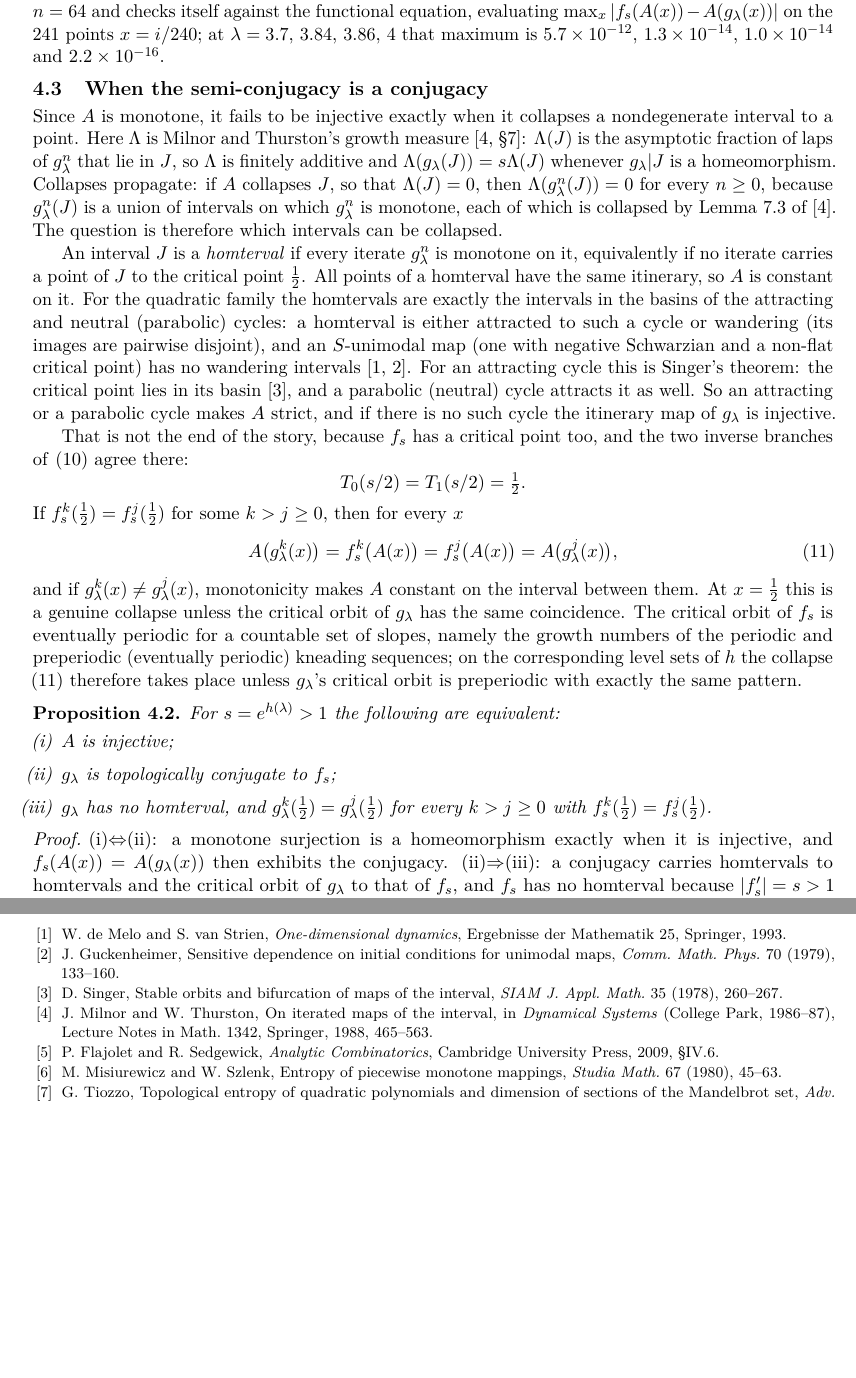
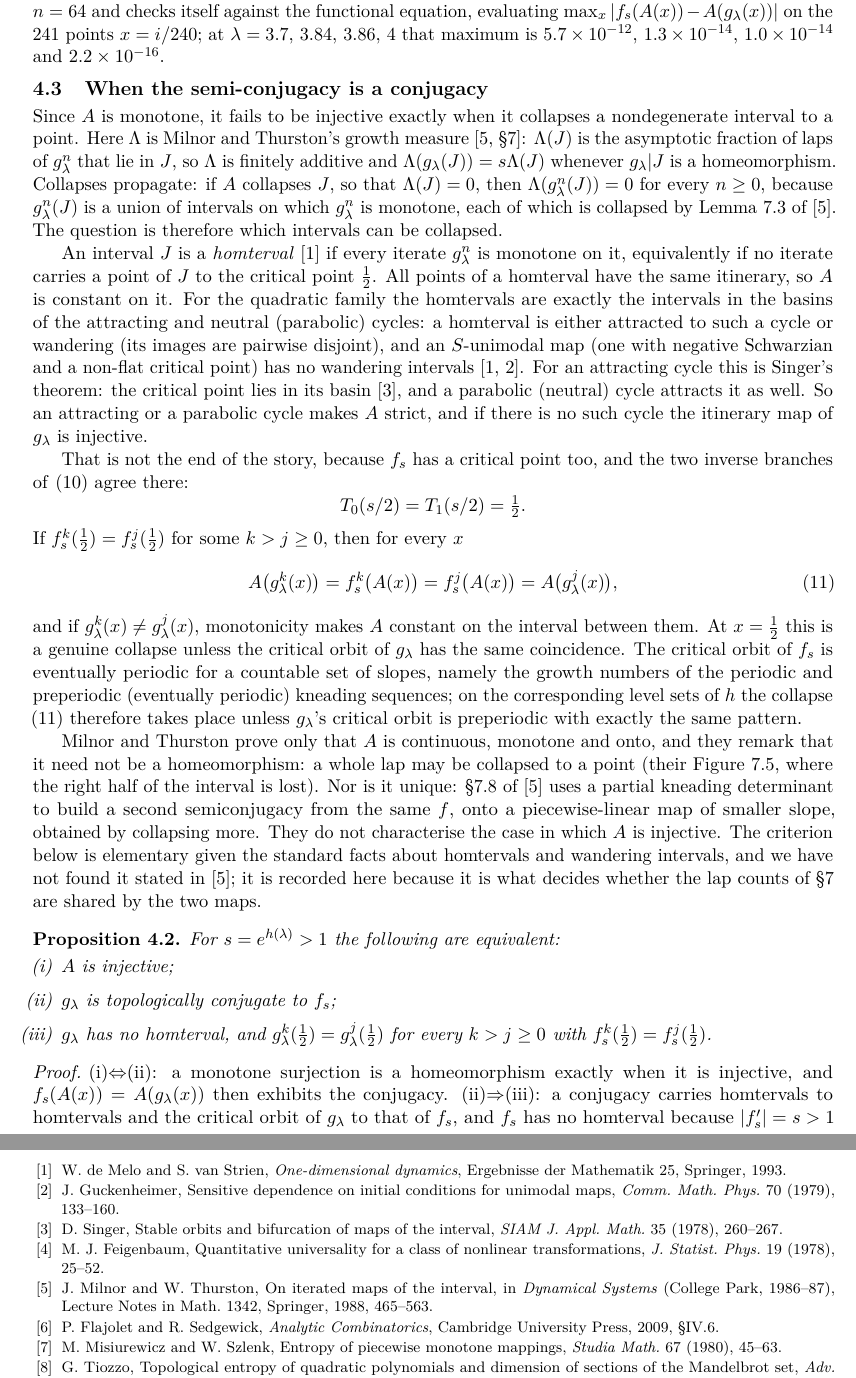
Before and after one commit to dpthurst/core-entropy-app, a LaTeX document (core_entropy_notes.tex): two parts of pages 7 and 12 of 12, joined at a grey line, cut so that both start at the same text, the shorter picture padded with empty space. Compiled offline with pdfLaTeX.

Commit message:
Cite the term homterval, cite Feigenbaum, and say what MT do not claim
Two questions from the author, both answered by the text:

  * the word "homterval" is used nine times in 4.3 and appears nowhere in
    Milnor-Thurston, whose text has no occurrence of it.  It is de Melo and van
    Strien's, already in the bibliography, and the definition now cites it.
    (The term is current in the literature: Cui and Ding's 2010 Topology Appl.
    paper carries it in its title.)

  * Milnor and Thurston do not state a criterion for A to be a conjugacy.
    Theorem 7.4 gives A continuous, monotone and onto "but not necessarily a
    homeomorphism", the remark after it notes that a whole lap may collapse
    (Figure 7.5, where the right half of the interval is lost), and 7.8 shows
    the semiconjugacy is not unique -- a partial kneading determinant gives a
    second one, onto a piecewise-linear map of smaller slope.  The note said
    none of this and let Proposition 4.6 stand as if it might be quoted; a
    paragraph now records what MT do say, and that the criterion is elementary
    given the standard facts about homtervals and wandering intervals and is
    not in MT.

Also cites Feigenbaum at the first use of the Feigenbaum parameter, whose
value 3.5699457 the note quotes without a reference: J. Statist. Phys. 19
(1978) 25-52, checked against Crossref.

```diff
--- a/core_entropy_notes.tex
+++ b/core_entropy_notes.tex
@@ -532,7 +532,7 @@ $\Lambda(g_\lambda^n(J))=0$ for every $n\ge0$, because $g_\lambda^n(J)$ is a uni
 on which $g_\lambda^n$ is monotone, each of which is collapsed by Lemma~7.3 of \cite{MT}.  The
 question is therefore which intervals can be collapsed.
 
-An interval $J$ is a \emph{homterval} if every iterate $g_\lambda^n$ is monotone on it,
+An interval $J$ is a \emph{homterval} \cite{dMvS} if every iterate $g_\lambda^n$ is monotone on it,
 equivalently if no iterate carries a point of $J$ to the critical point $\tfrac12$.  All points
 of a homterval have the same itinerary, so $A$ is constant on it.  For the quadratic family the
 homtervals are exactly the intervals in the basins of the attracting and neutral (parabolic)
@@ -561,6 +561,16 @@ countable set of slopes, namely the growth numbers of the periodic and preperiod
 (eventually periodic) kneading
 sequences; on the corresponding level sets of $h$ the collapse \eqref{eq:ident} therefore takes
 place unless $g_\lambda$'s critical orbit is preperiodic with exactly the same pattern.
+
+Milnor and Thurston prove only that $A$ is continuous, monotone and onto, and they remark that
+it need not be a homeomorphism: a whole lap may be collapsed to a point (their Figure~7.5,
+where the right half of the interval is lost).  Nor is it unique: \S7.8 of \cite{MT} uses a
+partial kneading determinant to build a second semiconjugacy from the same $f$, onto a
+piecewise-linear map of smaller slope, obtained by collapsing more.  They do not
+characterise the case in which $A$ is injective.  The criterion below is elementary given the
+standard facts about homtervals and wandering intervals, and we have not found it stated in
+\cite{MT}; it is recorded here because it is what decides whether the lap counts of
+\S\ref{sec:validation} are shared by the two maps.
 
 \begin{proposition}\label{prop:conj}
 For $s=e^{h(\lambda)}>1$ the following are equivalent:
@@ -937,6 +947,8 @@ Ergebnisse der Mathematik 25, Springer, 1993.
 \emph{Comm. Math. Phys.} 70 (1979), 133--160.
 \bibitem{Sing} D.~Singer, Stable orbits and bifurcation of maps of the interval,
 \emph{SIAM J. Appl. Math.} 35 (1978), 260--267.
+\bibitem{Feig} M.~J. Feigenbaum, Quantitative universality for a class of nonlinear
+transformations, \emph{J. Statist. Phys.} 19 (1978), 25--52.
 \bibitem{MT} J.~Milnor and W.~Thurston, On iterated maps of the interval, in
 \emph{Dynamical Systems} (College Park, 1986--87), Lecture Notes in Math. 1342,
 Springer, 1988, 465--563.
```
Also changed, not shown: core_entropy_notes.tex (2 more changed lines).
